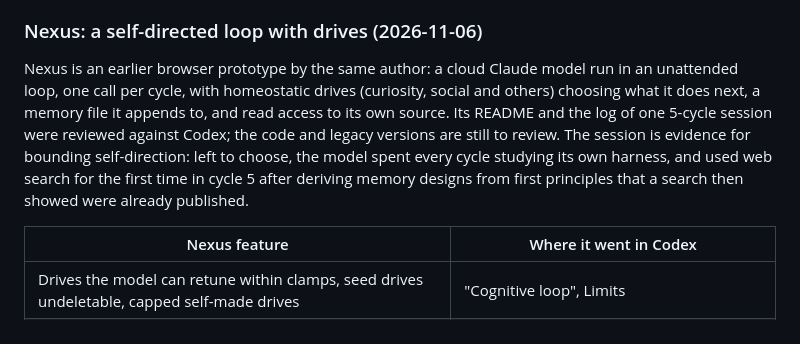
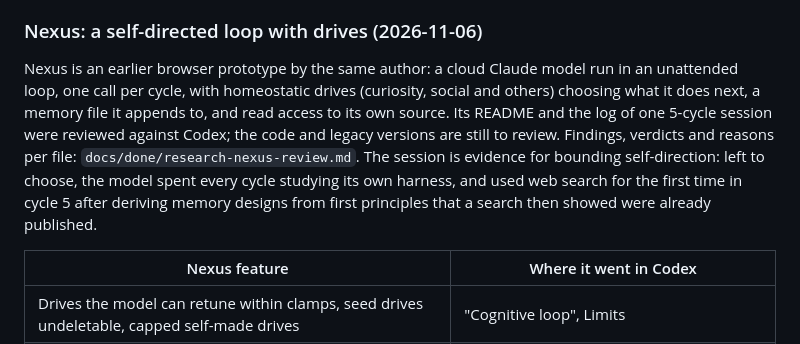
Before and after one commit to BeatLink/CODEX, a Markdown page: docs/2-open-questions-and-approaches.md, the part around the change. Rendered like a GitHub page.

Commit message:
docs: keep the Nexus review's findings, verdicts and reasons
Assisted-by: Claude Code

```diff
--- a/docs/2-open-questions-and-approaches.md
+++ b/docs/2-open-questions-and-approaches.md
@@ -484,7 +484,7 @@ Basis: gathered 2026-11-05 as inspiration; not verified beyond the cited sources
 
 ### Nexus: a self-directed loop with drives (2026-11-06)
 
-Nexus is an earlier browser prototype by the same author: a cloud Claude model run in an unattended loop, one call per cycle, with homeostatic drives (curiosity, social and others) choosing what it does next, a memory file it appends to, and read access to its own source. Its README and the log of one 5-cycle session were reviewed against Codex; the code and legacy versions are still to review. The session is evidence for bounding self-direction: left to choose, the model spent every cycle studying its own harness, and used web search for the first time in cycle 5 after deriving memory designs from first principles that a search then showed were already published.
+Nexus is an earlier browser prototype by the same author: a cloud Claude model run in an unattended loop, one call per cycle, with homeostatic drives (curiosity, social and others) choosing what it does next, a memory file it appends to, and read access to its own source. Its README and the log of one 5-cycle session were reviewed against Codex; the code and legacy versions are still to review. Findings, verdicts and reasons per file: `docs/done/research-nexus-review.md`. The session is evidence for bounding self-direction: left to choose, the model spent every cycle studying its own harness, and used web search for the first time in cycle 5 after deriving memory designs from first principles that a search then showed were already published.
 
 | Nexus feature | Where it went in Codex |
 | --- | --- |
```
Also changed, not shown: docs/done/research-nexus-review.md (added, +80 -0 lines).
